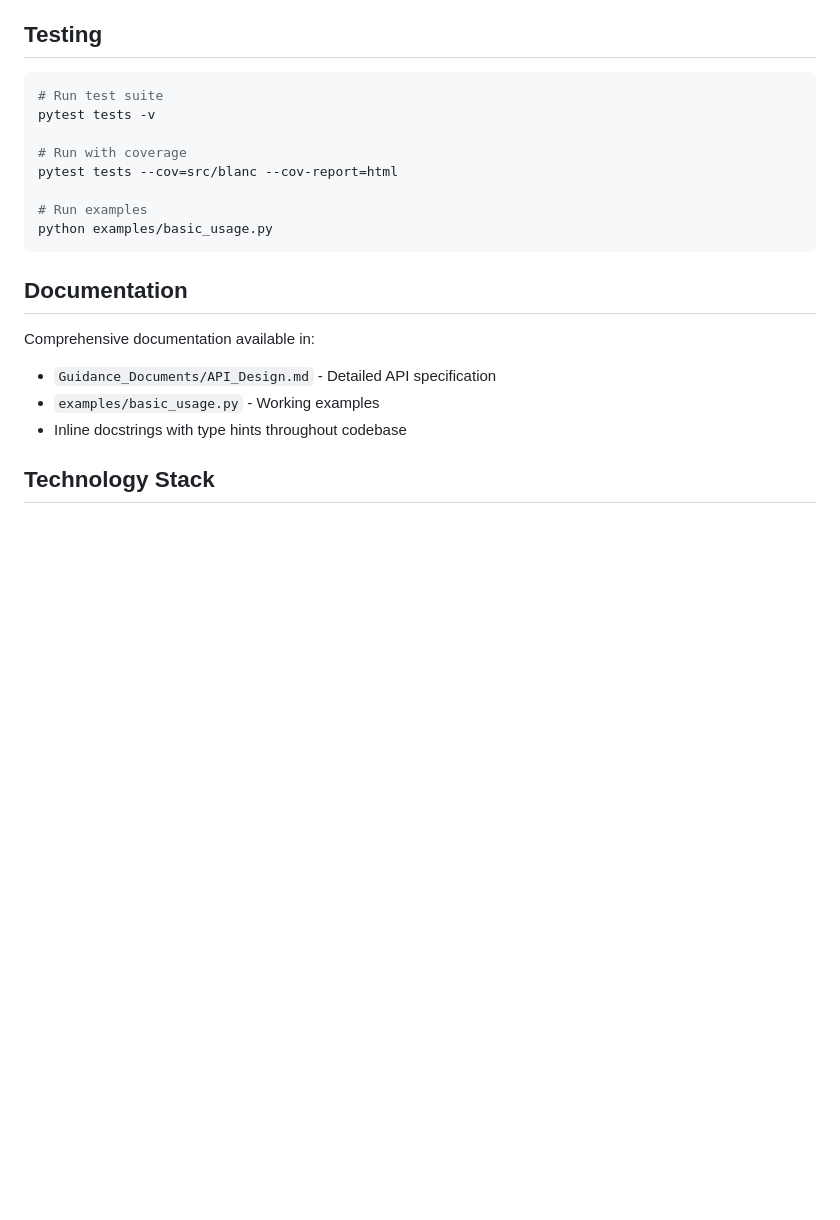
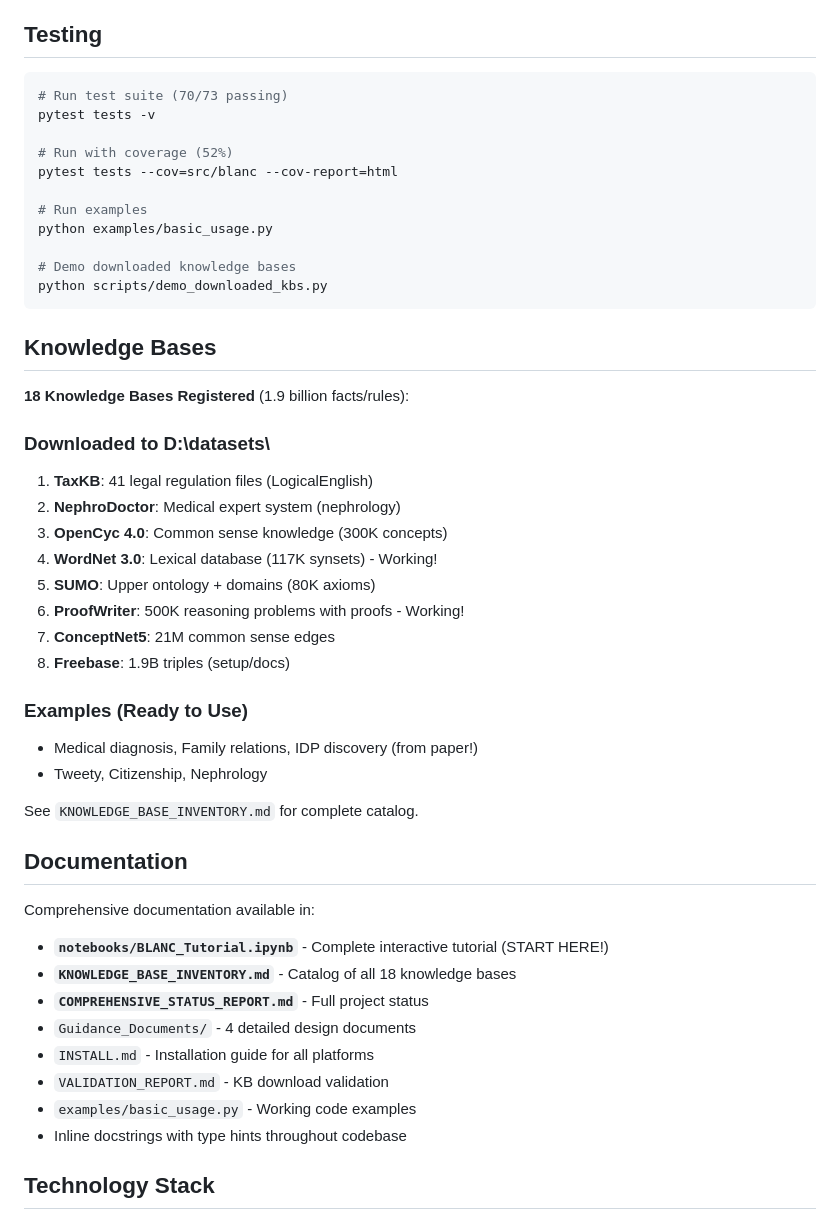
Before and after one commit to PatrickAllenCooper/blanc, a Markdown page: README.md, the part around one of its changes. GitHub-like rendering; blank space fills up the shorter version.

````diff
--- a/README.md
+++ b/README.md
@@ -130,21 +141,49 @@ This framework supports the research goals outlined in our NeurIPS submission:
 ## Testing
 
 ```bash
-# Run test suite
+# Run test suite (70/73 passing)
 pytest tests -v
 
-# Run with coverage
+# Run with coverage (52%)
 pytest tests --cov=src/blanc --cov-report=html
 
 # Run examples
 python examples/basic_usage.py
+
+# Demo downloaded knowledge bases
+python scripts/demo_downloaded_kbs.py
 ```
+
+## Knowledge Bases
+
+**18 Knowledge Bases Registered** (1.9 billion facts/rules):
+
+### Downloaded to D:\datasets\
+1. **TaxKB**: 41 legal regulation files (LogicalEnglish)
+2. **NephroDoctor**: Medical expert system (nephrology)
+3. **OpenCyc 4.0**: Common sense knowledge (300K concepts)
+4. **WordNet 3.0**: Lexical database (117K synsets) - Working!
+5. **SUMO**: Upper ontology + domains (80K axioms)
+6. **ProofWriter**: 500K reasoning problems with proofs - Working!
+7. **ConceptNet5**: 21M common sense edges
+8. **Freebase**: 1.9B triples (setup/docs)
+
+### Examples (Ready to Use)
+- Medical diagnosis, Family relations, IDP discovery (from paper!)
+- Tweety, Citizenship, Nephrology
+
+See `KNOWLEDGE_BASE_INVENTORY.md` for complete catalog.
 
 ## Documentation
 
 Comprehensive documentation available in:
-- `Guidance_Documents/API_Design.md` - Detailed API specification
-- `examples/basic_usage.py` - Working examples
+- **`notebooks/BLANC_Tutorial.ipynb`** - Complete interactive tutorial (START HERE!)
+- **`KNOWLEDGE_BASE_INVENTORY.md`** - Catalog of all 18 knowledge bases
+- **`COMPREHENSIVE_STATUS_REPORT.md`** - Full project status
+- `Guidance_Documents/` - 4 detailed design documents
+- `INSTALL.md` - Installation guide for all platforms
+- `VALIDATION_REPORT.md` - KB download validation
+- `examples/basic_usage.py` - Working code examples
 - Inline docstrings with type hints throughout codebase
 
 ## Technology Stack
````
Also changed, not shown: other parts of README.md (+25 -14 lines), Guidance_Documents/API_Design.md (+32 -6 lines).
